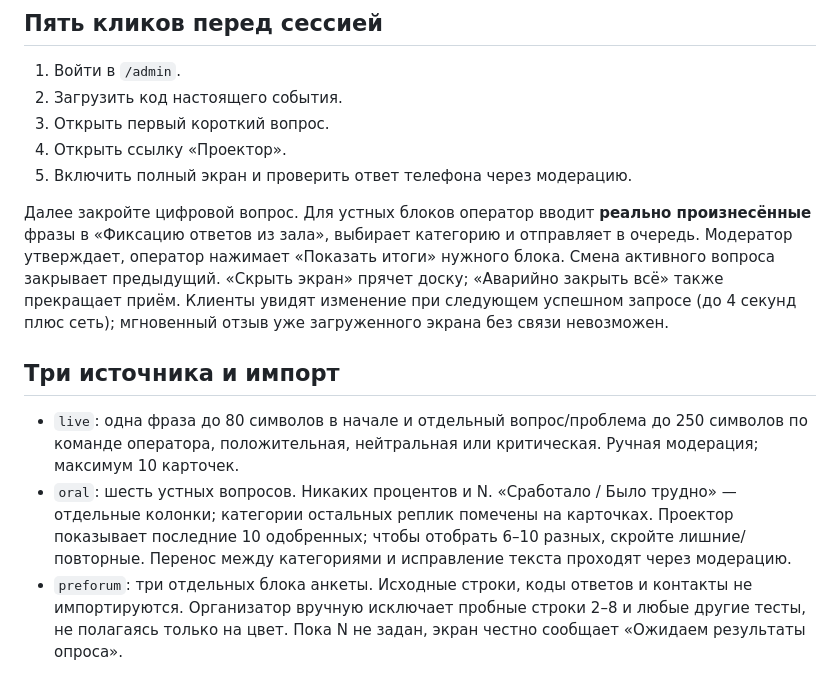
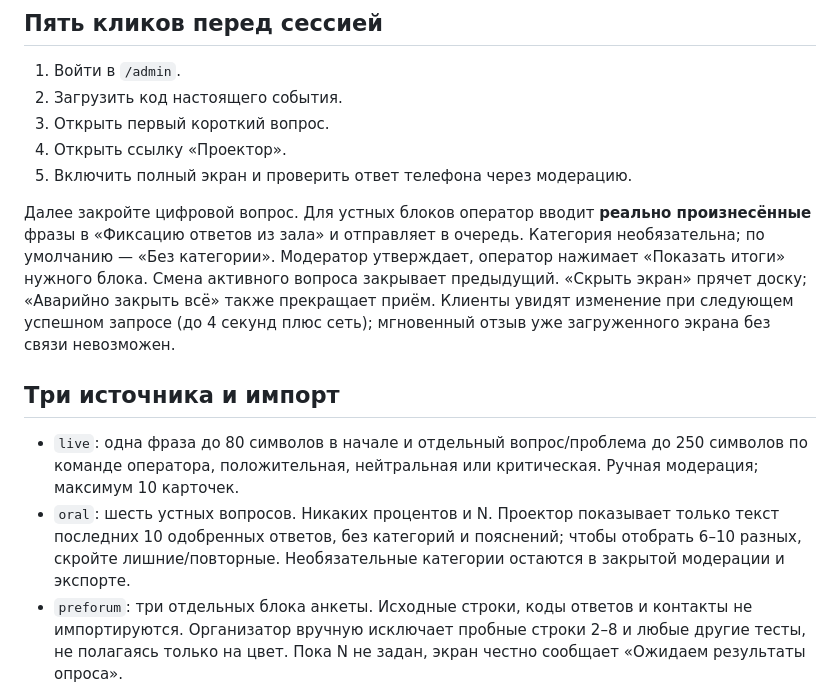
Before and after one commit to iriniLou/forumdialog, a Markdown page: README.md, the part around one of its changes. Drawn GitHub-style.

```diff
--- a/README.md
+++ b/README.md
@@ -53,12 +53,12 @@ npm run test:e2e
 4. Открыть ссылку «Проектор».
 5. Включить полный экран и проверить ответ телефона через модерацию.
 
-Далее закройте цифровой вопрос. Для устных блоков оператор вводит **реально произнесённые** фразы в «Фиксацию ответов из зала», выбирает категорию и отправляет в очередь. Модератор утверждает, оператор нажимает «Показать итоги» нужного блока. Смена активного вопроса закрывает предыдущий. «Скрыть экран» прячет доску; «Аварийно закрыть всё» также прекращает приём. Клиенты увидят изменение при следующем успешном запросе (до 4 секунд плюс сеть); мгновенный отзыв уже загруженного экрана без связи невозможен.
+Далее закройте цифровой вопрос. Для устных блоков оператор вводит **реально произнесённые** фразы в «Фиксацию ответов из зала» и отправляет в очередь. Категория необязательна; по умолчанию — «Без категории». Модератор утверждает, оператор нажимает «Показать итоги» нужного блока. Смена активного вопроса закрывает предыдущий. «Скрыть экран» прячет доску; «Аварийно закрыть всё» также прекращает приём. Клиенты увидят изменение при следующем успешном запросе (до 4 секунд плюс сеть); мгновенный отзыв уже загруженного экрана без связи невозможен.
 
 ## Три источника и импорт
 
 - `live`: одна фраза до 80 символов в начале и отдельный вопрос/проблема до 250 символов по команде оператора, положительная, нейтральная или критическая. Ручная модерация; максимум 10 карточек.
-- `oral`: шесть устных вопросов. Никаких процентов и N. «Сработало / Было трудно» — отдельные колонки; категории остальных реплик помечены на карточках. Проектор показывает последние 10 одобренных; чтобы отобрать 6–10 разных, скройте лишние/повторные. Перенос между категориями и исправление текста проходят через модерацию.
+- `oral`: шесть устных вопросов. Никаких процентов и N. Проектор показывает только текст последних 10 одобренных ответов, без категорий и пояснений; чтобы отобрать 6–10 разных, скройте лишние/повторные. Необязательные категории остаются в закрытой модерации и экспорте.
 - `preforum`: три отдельных блока анкеты. Исходные строки, коды ответов и контакты не импортируются. Организатор вручную исключает пробные строки 2–8 и любые другие тесты, не полагаясь только на цвет. Пока N не задан, экран честно сообщает «Ожидаем результаты опроса».
 
 Для диаграммы сначала задайте 2–6 категорий через «Изменить» пустого вопроса. CSV: `категория;число`, далее точные названия вариантов и целые числа; переносов строк внутри названий нет. После выбора файла введите N реальных ответов, время среза и описание выборки. JSON-формат показан в `docs/aggregate-example.json`: UUID вариантов возьмите из администраторского JSON-экспорта. Файл-пример не является данными форума. Сумма счётчиков одиночного выбора обязана совпадать с N; первый импорт и последующие обновления выполняются через «Обновить срез»; предыдущие версии сохраняются в закрытой истории. Сумма должна совпадать с N. При параллельном редактировании устаревший срез отклоняется. Исходная анкета может содержать иные типы данных: не сводите многозначные ответы к одиночному выбору без редакторского решения. Для третьего вопроса вручную внесите обезличенные редакторские тексты через форму фиксации, выбрав источник `preforum`; они тоже ожидают модерации.
```
Also changed, not shown: other parts of README.md (+1 -1 lines), docs/branding.md (+5 -2 lines), docs/organiser.md (+1 -1 lines), docs/screenshots/01-participant.png, docs/screenshots/02-accepted.png, docs/screenshots/03-projector.png, docs/screenshots/04-moderation.png, 11 other files.
